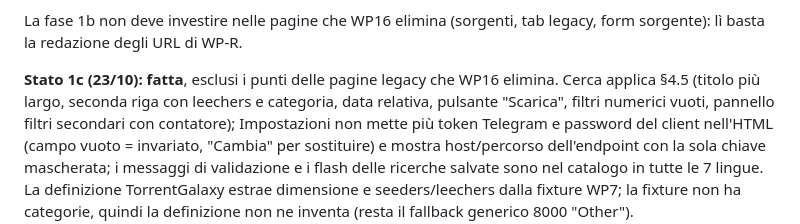
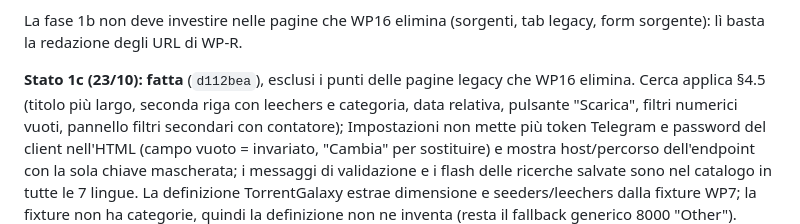
Before and after one commit to buzzqw/indexarr, a Markdown page: docs/UI-GUIDE.md, the part around the change. Drawn GitHub-style.

Commit message:
Record the UI phase 1c commit hash

```diff
--- a/docs/UI-GUIDE.md
+++ b/docs/UI-GUIDE.md
@@ -460,8 +460,8 @@ da fare insieme a WP-R o all'inizio della fase 2 (**1c**):
 La fase 1b non deve investire nelle pagine che WP16 elimina (sorgenti,
 tab legacy, form sorgente): lì basta la redazione degli URL di WP-R.
 
-**Stato 1c (23/10): fatta**, esclusi i punti delle pagine legacy che WP16
-elimina. Cerca applica §4.5 (titolo più largo, seconda riga con leechers e
+**Stato 1c (23/10): fatta** (`d112bea`), esclusi i punti delle pagine legacy
+che WP16 elimina. Cerca applica §4.5 (titolo più largo, seconda riga con leechers e
 categoria, data relativa, pulsante "Scarica", filtri numerici vuoti, pannello
 filtri secondari con contatore); Impostazioni non mette più token Telegram e
 password del client nell'HTML (campo vuoto = invariato, "Cambia" per
```
Also changed, not shown: docs/NEXT-STEPS.md (+1 -1 lines).
